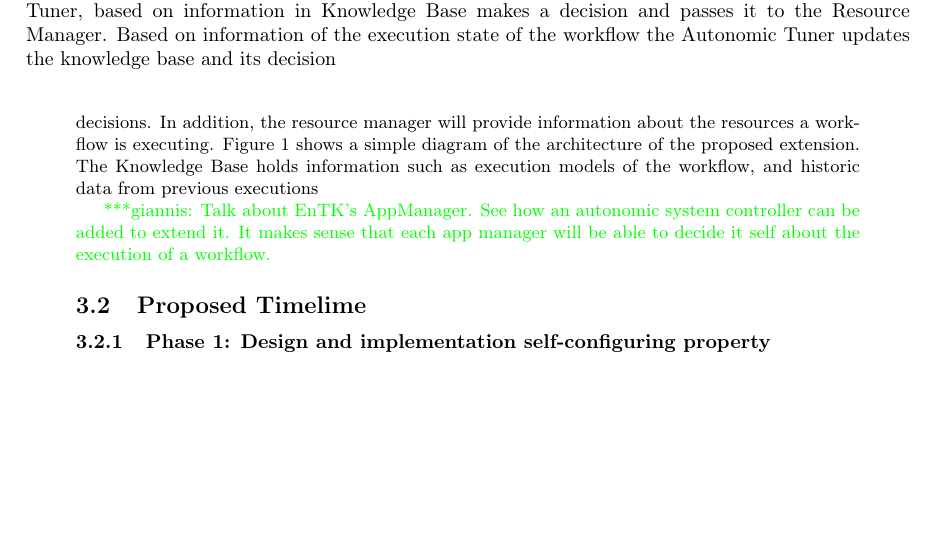
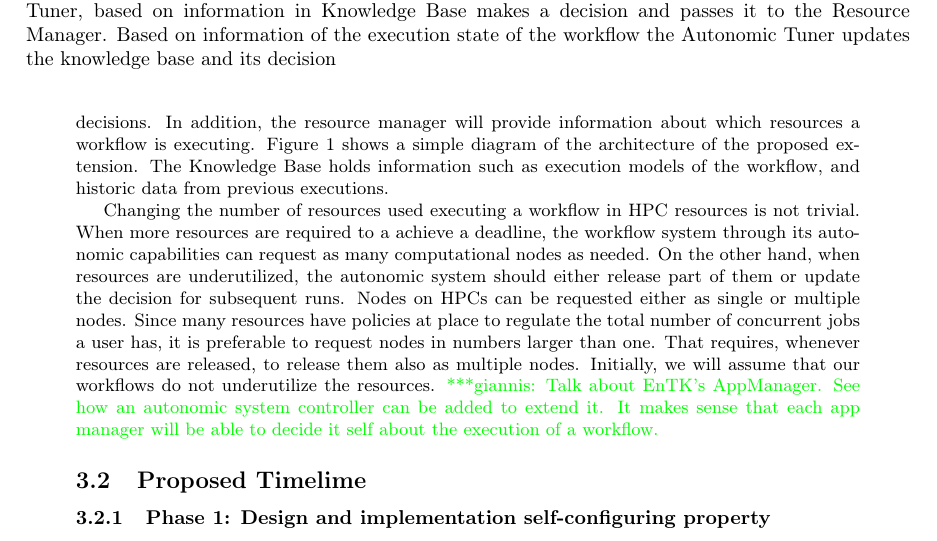
Before and after one commit to iparask/phd_dissertation, a LaTeX document (Proposal/main.tex): part of page 5 of 8, cut so that both start at the same text, the shorter picture padded with empty space. Compiled offline with pdfLaTeX.

Commit message:
Updates from Overleaf

```diff
--- a/Proposal/main.tex
+++ b/Proposal/main.tex
@@ -301,10 +301,21 @@ The tuner then can decide whether more resources are required for achieving the
 deadline and update the decision rule, thus achieving the self-regulating aspect
 of an autonomic system. The resource manager acquires and monitors resource
 availability as they are needed by the tuner's decisions. In addition, the resource manager
-will provide information about the resources a workflow is executing. Figure~\ref{fig:architecture} shows a simple diagram of the
+will provide information about which resources a workflow is executing.
+Figure~\ref{fig:architecture} shows a simple diagram of the
 architecture of the proposed extension. The Knowledge Base holds information such as
-execution models of the workflow, and historic data from previous executions
+execution models of the workflow, and historic data from previous executions.
 
+Changing the number of resources used executing a workflow in HPC resources is not
+trivial. When more resources are required to a achieve a deadline, the workflow system
+through its autonomic capabilities can request as many computational nodes as needed.
+On the other hand, when resources are underutilized, the autonomic system should either
+release part of them or update the decision for subsequent runs. Nodes on HPCs can be
+requested either as single or multiple nodes. Since many resources have policies at place
+to regulate the total number of concurrent jobs a user has, it is preferable to request
+nodes in numbers larger than one. That requires, whenever resources are released, to
+release them also as multiple nodes. Initially, we will assume that our workflows do not
+underutilize the resources.
 \gpnote{Talk about EnTK's AppManager. See how an autonomic system controller can
 be added to extend it. It makes sense that each app manager will be able to
 decide it self about the execution of a workflow. }
```
